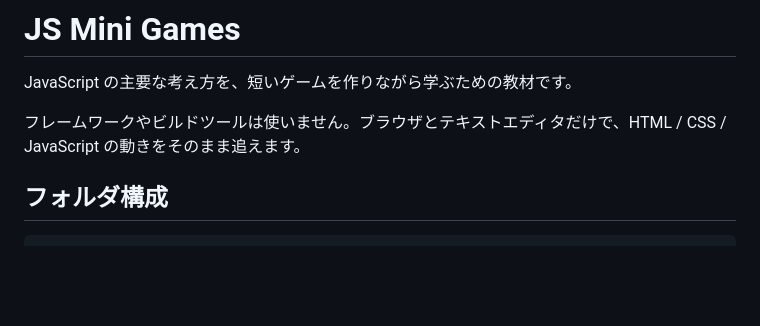
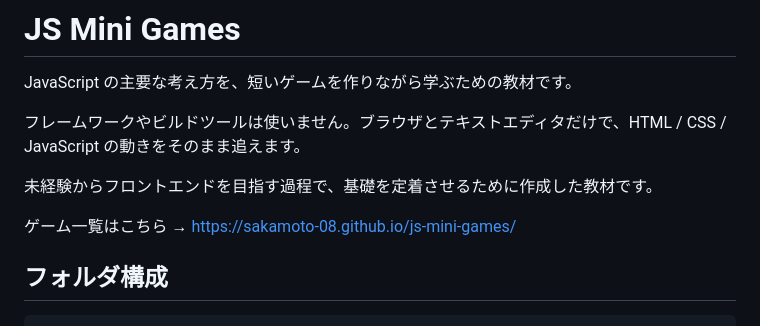
Before and after one commit to sakamoto-08/js-mini-games, a Markdown page: README.md, the part around the change. Rendered like a GitHub page; blank space fills up the shorter version.

Commit message:
READMEに作成背景とトップページリンクを追加

```diff
--- a/README.md
+++ b/README.md
@@ -3,6 +3,10 @@
 JavaScript の主要な考え方を、短いゲームを作りながら学ぶための教材です。
 
 フレームワークやビルドツールは使いません。ブラウザとテキストエディタだけで、HTML / CSS / JavaScript の動きをそのまま追えます。
+
+未経験からフロントエンドを目指す過程で、基礎を定着させるために作成した教材です。
+
+ゲーム一覧はこちら → https://sakamoto-08.github.io/js-mini-games/
 
 ## フォルダ構成
 
```
